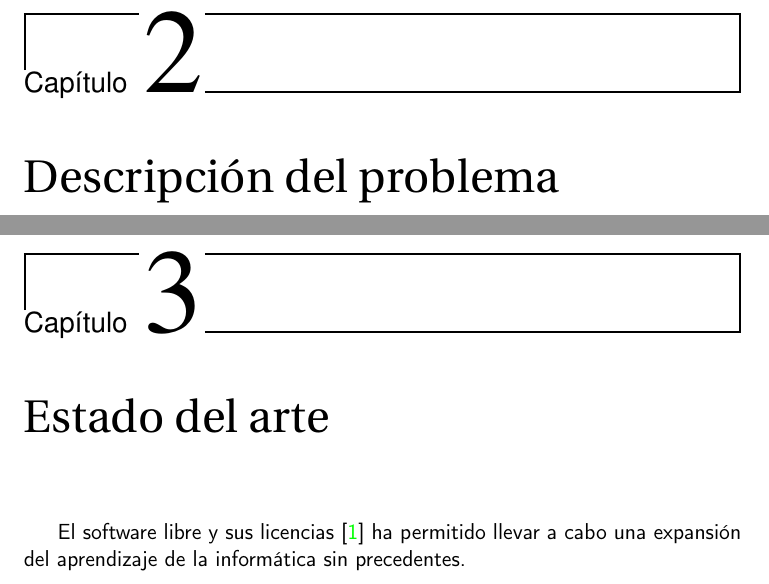
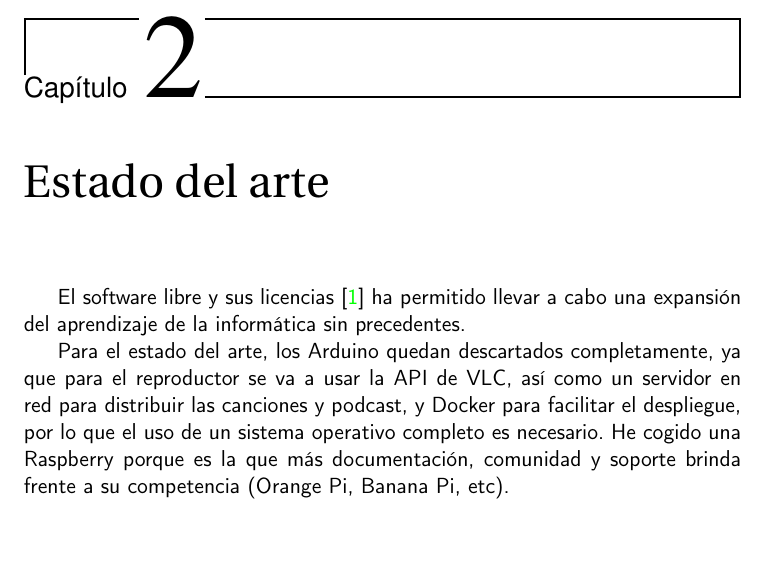
Before and after one commit to migueorg/One-touch-music-streaming-TFG-ETSIIT, a LaTeX book (doc/proyecto.tex, which reads doc/secciones/03_estado_del_arte.tex): two parts of pages 23 and 25 of 35 before the commit and part of page 23 of 33 after it, the two joined at a grey line, cut so that both start at the same text, the shorter picture padded with empty space. Compiled offline with pdfLaTeX.

Commit message:
Empezado estado del arte #4 y quitado capitulo descripción del problema

```diff
--- a/doc/proyecto.tex
+++ b/doc/proyecto.tex
@@ -73,7 +73,7 @@
 	\input{secciones/01_introduccion}
 
 	% Descripción del problema y hasta donde se llega
-	\input{secciones/02_descripcion}
+	%\input{secciones/02_descripcion}
 
 	% Estado del arte
 	% 	1. Crítica al estado del arte
--- a/doc/secciones/03_estado_del_arte.tex
+++ b/doc/secciones/03_estado_del_arte.tex
@@ -2,3 +2,5 @@
 
 El software libre y sus licencias \cite{gplv3} ha permitido llevar a cabo una expansión del
 aprendizaje de la informática sin precedentes.
+
+Para el estado del arte, los Arduino quedan descartados completamente, ya que para el reproductor se va a usar la API de VLC, así como un servidor en red para distribuir las canciones y podcast, y Docker para facilitar el despliegue, por lo que el uso de un sistema operativo completo es necesario. He cogido una Raspberry porque es la que más documentación, comunidad y soporte brinda frente a su competencia (Orange Pi, Banana Pi, etc).
```
